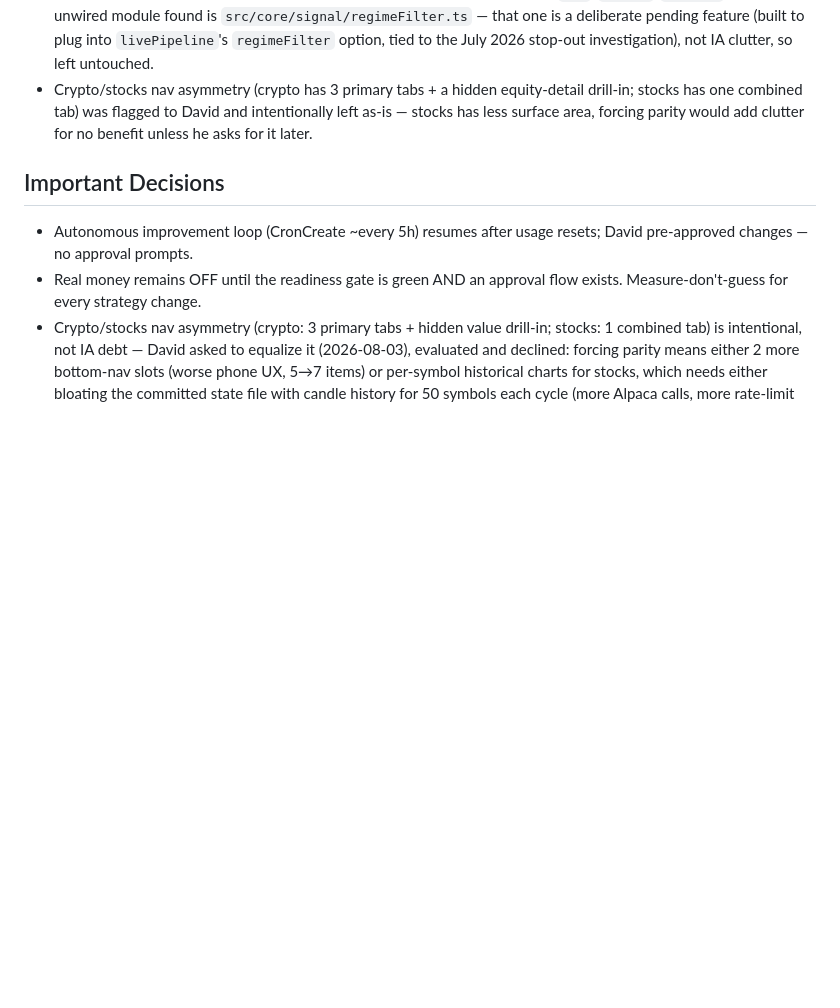
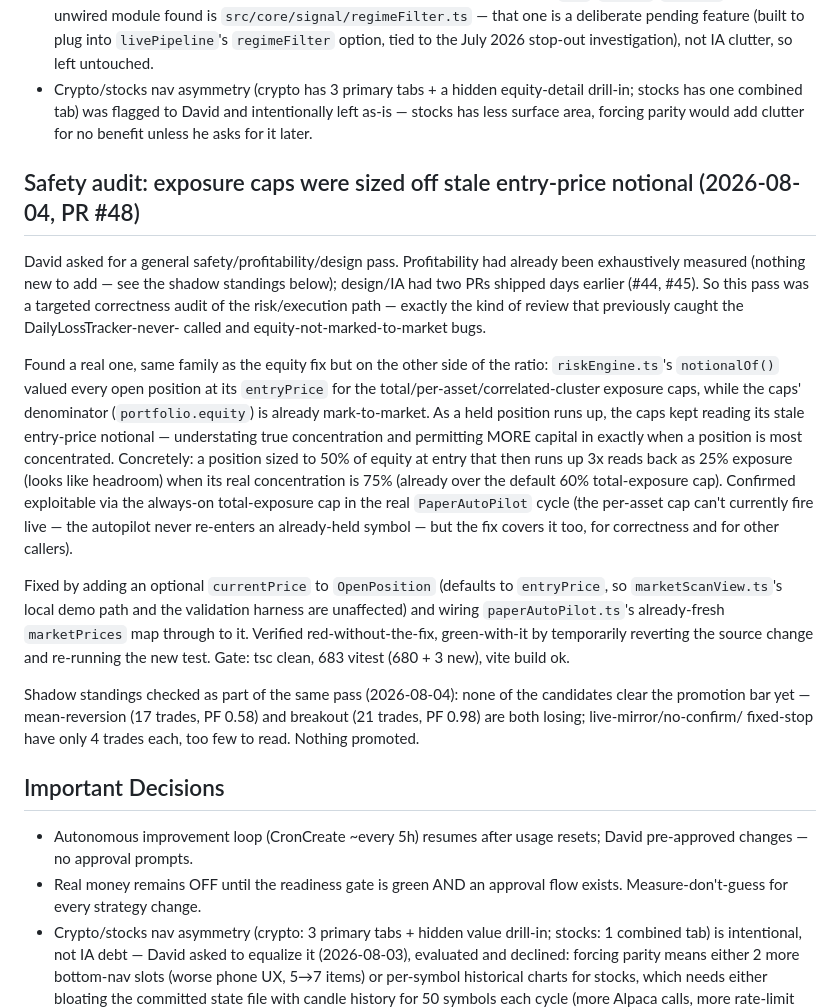
Before and after one commit to davidpit1565/automatic-trading-ai, a Markdown page: PROJECT_STATE.md, the part around the change. Drawn GitHub-style; blank space fills up the shorter version.

Commit message:
Document exposure-cap safety fix in PROJECT_STATE (#49)
* Fix exposure caps sized off stale entry-price notional, not mark price

riskEngine.ts's notionalOf() valued every open position at entryPrice
for the total/per-asset/correlated-cluster exposure caps, while equity
(the caps' denominator) is already mark-to-market. As a held position
runs up, its real notional grows but the caps kept reading its
entry-price value — understating true concentration and letting more
capital in right when the position is actually most concentrated.
Confirmed exploitable via the always-on 60% total-exposure cap (the
per-asset cap can't currently fire live since PaperAutoPilot never
re-enters an already-held symbol).

Added an optional currentPrice to OpenPosition (falls back to
entryPrice, so every existing caller stays correct unchanged) and wired
paperAutoPilot.ts's already-fresh marketPrices through to it. New tests
in both files; confirmed red-without-the-fix, green-with-it.

* Document the exposure-cap safety fix and shadow-standings check

Records the stale entry-price-notional bug found and fixed in PR #48,
and the shadow-candidate status checked in the same pass (still none
cleared for promotion).

---------

Co-authored-by: Claude <noreply@anthropic.com>

```diff
--- a/PROJECT_STATE.md
+++ b/PROJECT_STATE.md
@@ -1153,6 +1153,40 @@ nav graph (`PRIMARY_VIEWS`/`TOOL_VIEWS` in `main.ts`, every view under
   and intentionally left as-is — stocks has less surface area, forcing
   parity would add clutter for no benefit unless he asks for it later.
 
+## Safety audit: exposure caps were sized off stale entry-price notional (2026-08-04, PR #48)
+David asked for a general safety/profitability/design pass. Profitability had
+already been exhaustively measured (nothing new to add — see the shadow
+standings below); design/IA had two PRs shipped days earlier (#44, #45). So
+this pass was a targeted correctness audit of the risk/execution path —
+exactly the kind of review that previously caught the DailyLossTracker-never-
+called and equity-not-marked-to-market bugs.
+
+Found a real one, same family as the equity fix but on the other side of the
+ratio: `riskEngine.ts`'s `notionalOf()` valued every open position at its
+`entryPrice` for the total/per-asset/correlated-cluster exposure caps, while
+the caps' denominator (`portfolio.equity`) is already mark-to-market. As a
+held position runs up, the caps kept reading its stale entry-price notional —
+understating true concentration and permitting MORE capital in exactly when
+a position is most concentrated. Concretely: a position sized to 50% of
+equity at entry that then runs up 3x reads back as 25% exposure (looks like
+headroom) when its real concentration is 75% (already over the default 60%
+total-exposure cap). Confirmed exploitable via the always-on total-exposure
+cap in the real `PaperAutoPilot` cycle (the per-asset cap can't currently
+fire live — the autopilot never re-enters an already-held symbol — but the
+fix covers it too, for correctness and for other callers).
+
+Fixed by adding an optional `currentPrice` to `OpenPosition` (defaults to
+`entryPrice`, so `marketScanView.ts`'s local demo path and the validation
+harness are unaffected) and wiring `paperAutoPilot.ts`'s already-fresh
+`marketPrices` map through to it. Verified red-without-the-fix,
+green-with-it by temporarily reverting the source change and re-running the
+new test. Gate: tsc clean, 683 vitest (680 + 3 new), vite build ok.
+
+Shadow standings checked as part of the same pass (2026-08-04): none of the
+candidates clear the promotion bar yet — mean-reversion (17 trades, PF 0.58)
+and breakout (21 trades, PF 0.98) are both losing; live-mirror/no-confirm/
+fixed-stop have only 4 trades each, too few to read. Nothing promoted.
+
 ## Important Decisions
 - Autonomous improvement loop (CronCreate ~every 5h) resumes after usage resets;
   David pre-approved changes — no approval prompts.
```
